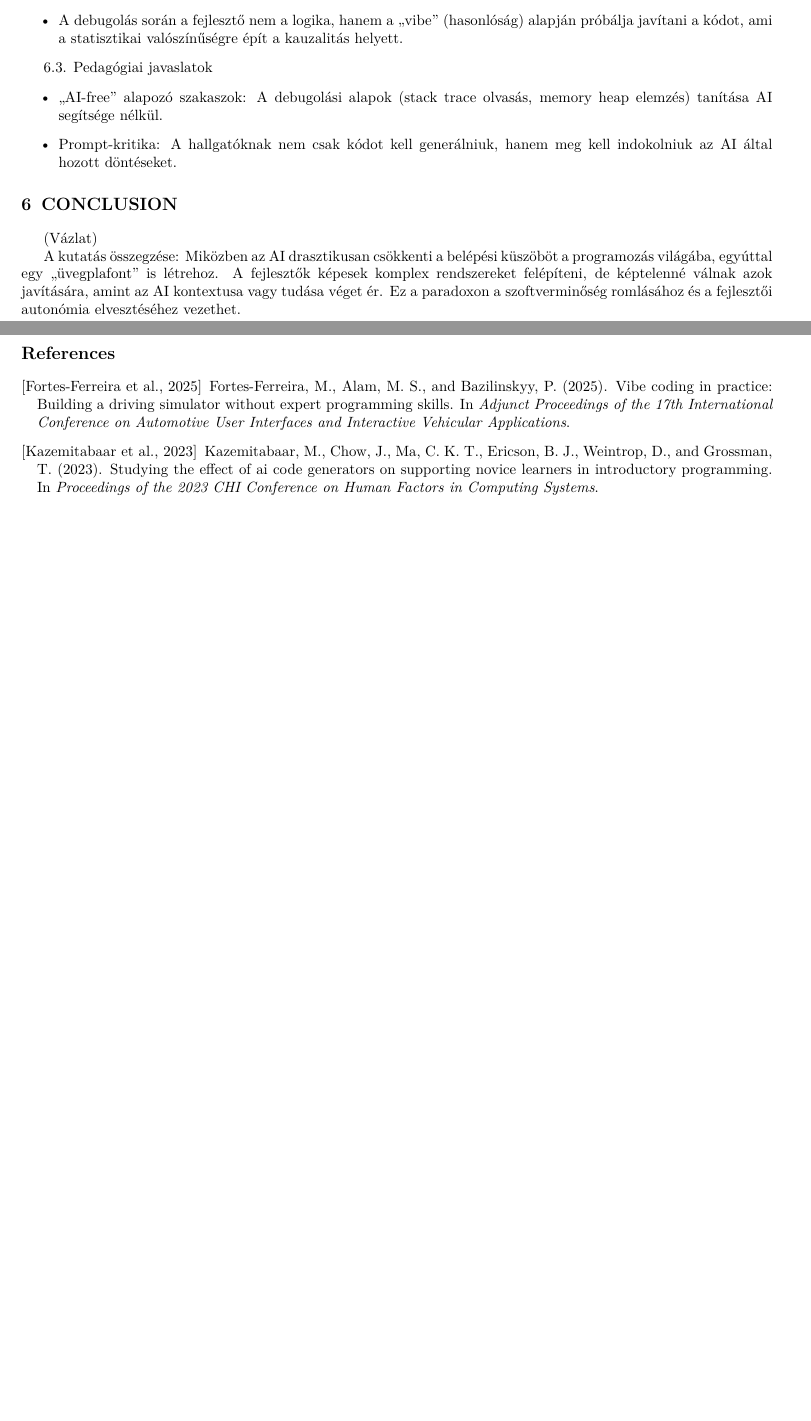
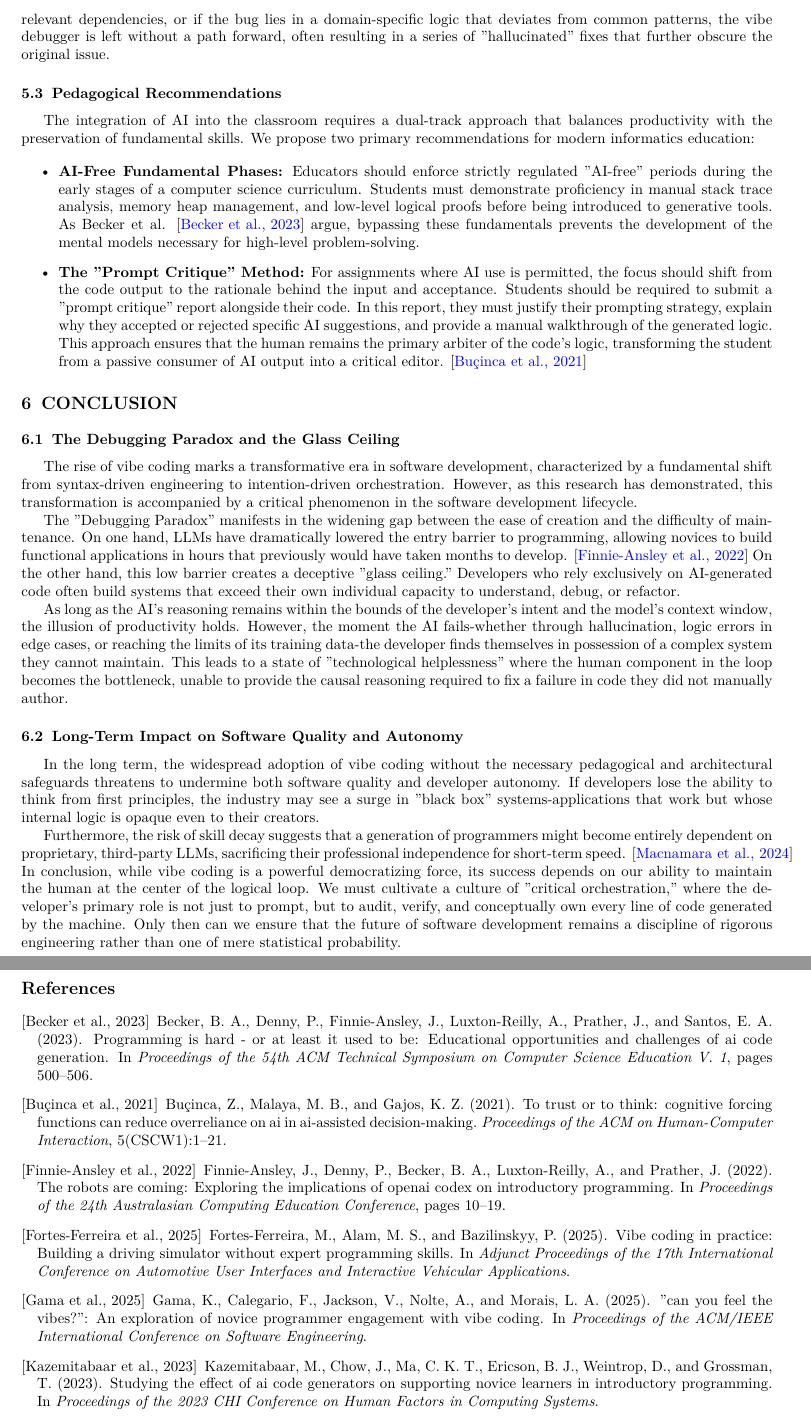
Before and after one commit to olahsara/kutmod, a LaTeX paper (main.tex, which reads sections/conclusion.tex, sections/discussion.tex): two parts of pages 4 and 5 of 5 before the commit and two parts of pages 5 and 6 of 6 after it, joined at a grey line, cut at the place of the change, the shorter picture padded with empty space. Compiled offline with pdfLaTeX.

Commit message:
Add discussion and conclusion sections

```diff
--- a/sections/conclusion.tex
+++ b/sections/conclusion.tex
@@ -1,7 +1,19 @@
 \documentclass[../main.tex]{subfiles}
 
 \begin{document}
-(Vázlat)
 
-A kutatás összegzése: Miközben az AI drasztikusan csökkenti a belépési küszöböt a programozás világába, egyúttal egy „üvegplafont” is létrehoz. A fejlesztők képesek komplex rendszereket felépíteni, de képtelenné válnak azok javítására, amint az AI kontextusa vagy tudása véget ér. Ez a paradoxon a szoftverminőség romlásához és a fejlesztői autonómia elvesztéséhez vezethet.
+\subsection{The Debugging Paradox and the Glass Ceiling}
+
+The rise of vibe coding marks a transformative era in software development, characterized by a fundamental shift from syntax-driven engineering to intention-driven orchestration. However, as this research has demonstrated, this transformation is accompanied by a critical phenomenon in the software development lifecycle.
+
+The "Debugging Paradox" manifests in the widening gap between the ease of creation and the difficulty of maintenance. On one hand, LLMs have dramatically lowered the entry barrier to programming, allowing novices to build functional applications in hours that previously would have taken months to develop. \cite{finnie2022robots} On the other hand, this low barrier creates a deceptive "glass ceiling." Developers who rely exclusively on AI-generated code often build systems that exceed their own individual capacity to understand, debug, or refactor.
+
+As long as the AI's reasoning remains within the bounds of the developer's intent and the model's context window, the illusion of productivity holds. However, the moment the AI fails-whether through hallucination, logic errors in edge cases, or reaching the limits of its training data-the developer finds themselves in possession of a complex system they cannot maintain. This leads to a state of "technological helplessness" where the human component in the loop becomes the bottleneck, unable to provide the causal reasoning required to fix a failure in code they did not manually author.
+
+\subsection{Long-Term Impact on Software Quality and Autonomy}
+
+In the long term, the widespread adoption of vibe coding without the necessary pedagogical and architectural safeguards threatens to undermine both software quality and developer autonomy. If developers lose the ability to think from first principles, the industry may see a surge in "black box" systems-applications that work but whose internal logic is opaque even to their creators.
+
+Furthermore, the risk of skill decay suggests that a generation of programmers might become entirely dependent on proprietary, third-party LLMs, sacrificing their professional independence for short-term speed. \cite{macnamara2024does} In conclusion, while vibe coding is a powerful democratizing force, its success depends on our ability to maintain the human at the center of the logical loop. We must cultivate a culture of "critical orchestration," where the developer’s primary role is not just to prompt, but to audit, verify, and conceptually own every line of code generated by the machine. Only then can we ensure that the future of software development remains a discipline of rigorous engineering rather than one of mere statistical probability.
+
 \end{document}
--- a/sections/discussion.tex
+++ b/sections/discussion.tex
@@ -8,16 +15,20 @@
+While this approach is remarkably efficient for common syntax errors or standard API misuses, it fails catastrophically in edge cases or complex logic traps. As Gama et al. \cite{gama2025can} observe, the "vibes" based approach often leads to a trial-and-error loop where the developer applies suggested fixes without understanding the underlying cause of the bug. This creates a dangerous reliance on statistical probability rather than logical certainty. Furthermore, researchers have highlighted that this over-reliance can lead to a decrease in the developer's own metacognitive awareness. \cite{tankelevitch2024metacognitive} If the LLM’s context window is insufficient to capture the relevant dependencies, or if the bug lies in a domain-specific logic that deviates from common patterns, the vibe debugger is left without a path forward, often resulting in a series of "hallucinated" fixes that further obscure the original issue.
+
+\subsection{Pedagogical Recommendations}
+
+The integration of AI into the classroom requires a dual-track approach that balances productivity with the preservation of fundamental skills. We propose two primary recommendations for modern informatics education:
+
 \begin{itemize}
-    \item A szoftver nem egy koherens egész, hanem egymáshoz „ragasztott” AI-válaszok összessége. Ez karbantarthatatlan kódbázishoz vezet.
-\end{itemize}
+    \item \textbf{AI-Free Fundamental Phases:}
+          Educators should enforce strictly regulated "AI-free" periods during the early stages of a computer science curriculum.
+          Students must demonstrate proficiency in manual stack trace analysis, memory heap management, and low-level logical proofs before being introduced to generative tools.
+          As Becker et al. \cite{becker2023programming} argue, bypassing these fundamentals prevents the development of the mental models necessary for high-level problem-solving.
 
-6.2. A „Vibe Debugging” korlátai
-\begin{itemize}
-    \item A debugolás során a fejlesztő nem a logika, hanem a „vibe” (hasonlóság) alapján próbálja javítani a kódot, ami a statisztikai valószínűségre épít a kauzalitás helyett.
-\end{itemize}
-
-6.3. Pedagógiai javaslatok
-\begin{itemize}
-    \item „AI-free” alapozó szakaszok: A debugolási alapok (stack trace olvasás, memory heap elemzés) tanítása AI segítsége nélkül.
-    \item Prompt-kritika: A hallgatóknak nem csak kódot kell generálniuk, hanem meg kell indokolniuk az AI által hozott döntéseket.
+    \item \textbf{The "Prompt Critique" Method:}
+          For assignments where AI use is permitted, the focus should shift from the code output to the rationale behind the input and acceptance.
+          Students should be required to submit a "prompt critique" report alongside their code.
+          In this report, they must justify their prompting strategy, explain why they accepted or rejected specific AI suggestions, and provide a manual walkthrough of the generated logic.
+          This approach ensures that the human remains the primary arbiter of the code's logic, transforming the student from a passive consumer of AI output into a critical editor. \cite{bucinca2021trust}
 \end{itemize}
 
 \end{document}
```
Also changed, not shown: sections/discussion.tex (13 more changed lines).
